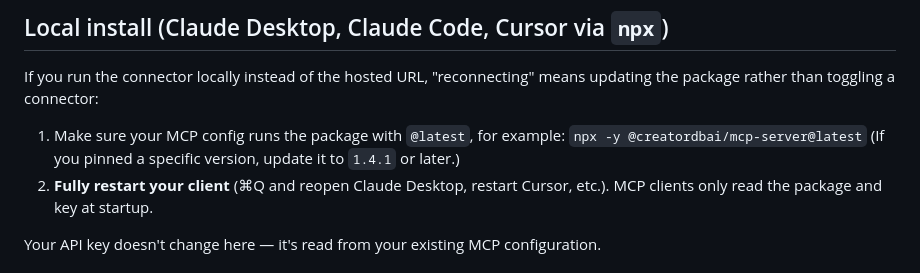
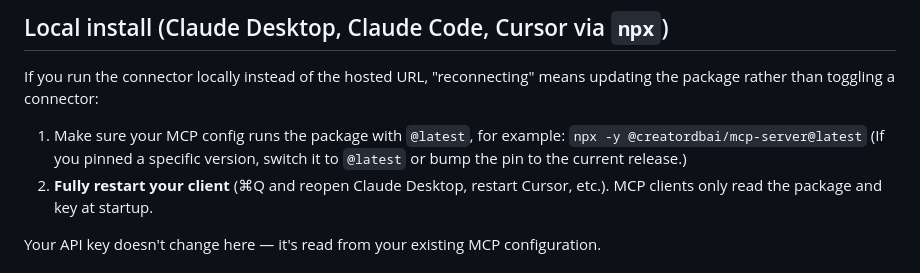
Before and after one commit to CreatorDB/creatordb-mcp-server, a Markdown page: docs/reconnecting.md, the part around the change. Drawn GitHub-style.

Commit message:
docs: stop naming a fixed version in the reconnect pin note (#22)
The note said to bump a pinned version to 1.4.1 or later, which has gone stale
with each release. It now points at @latest, which the step above already uses.

```diff
--- a/docs/reconnecting.md
+++ b/docs/reconnecting.md
@@ -78,7 +78,7 @@ the package rather than toggling a connector:
 
 1. Make sure your MCP config runs the package with `@latest`, for example:
    `npx -y @creatordbai/mcp-server@latest`
-   (If you pinned a specific version, update it to `1.4.1` or later.)
+   (If you pinned a specific version, switch it to `@latest` or bump the pin to the current release.)
 2. **Fully restart your client** (⌘Q and reopen Claude Desktop, restart Cursor, etc.).
    MCP clients only read the package and key at startup.
 
```
